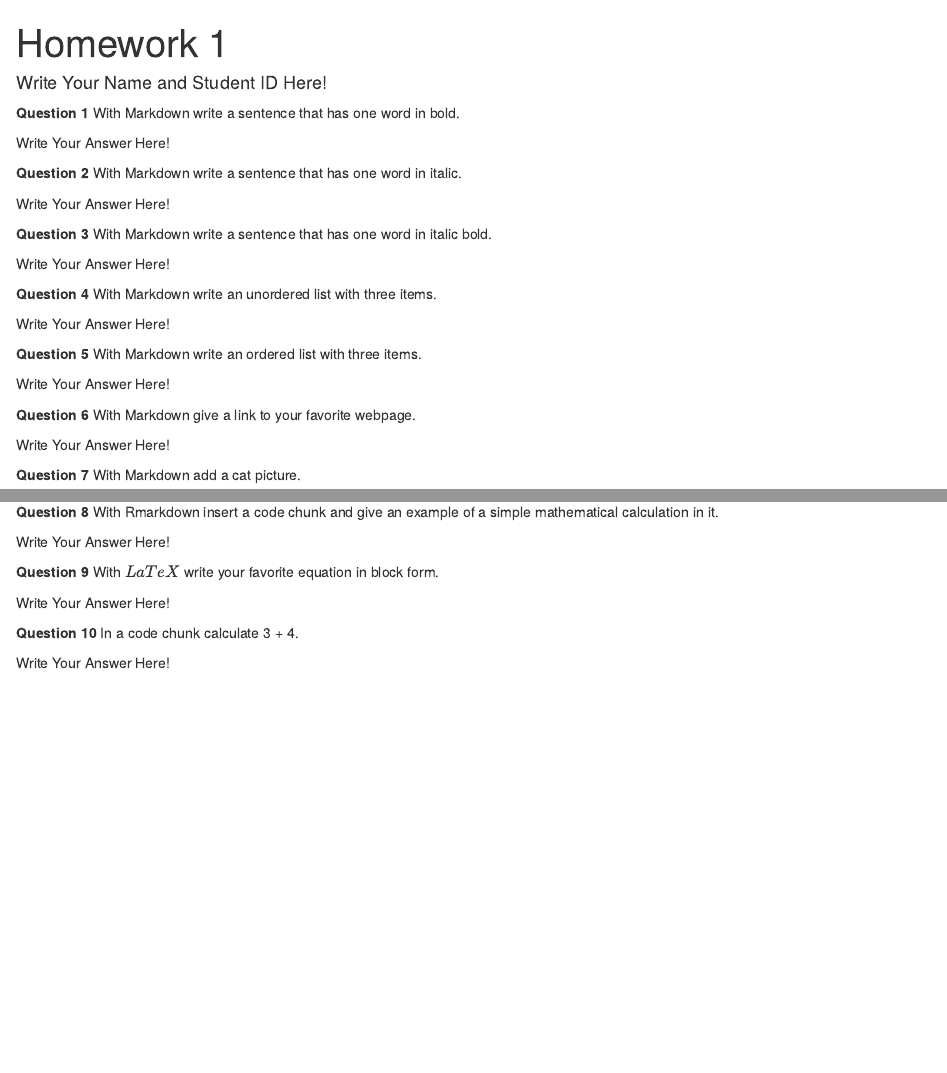
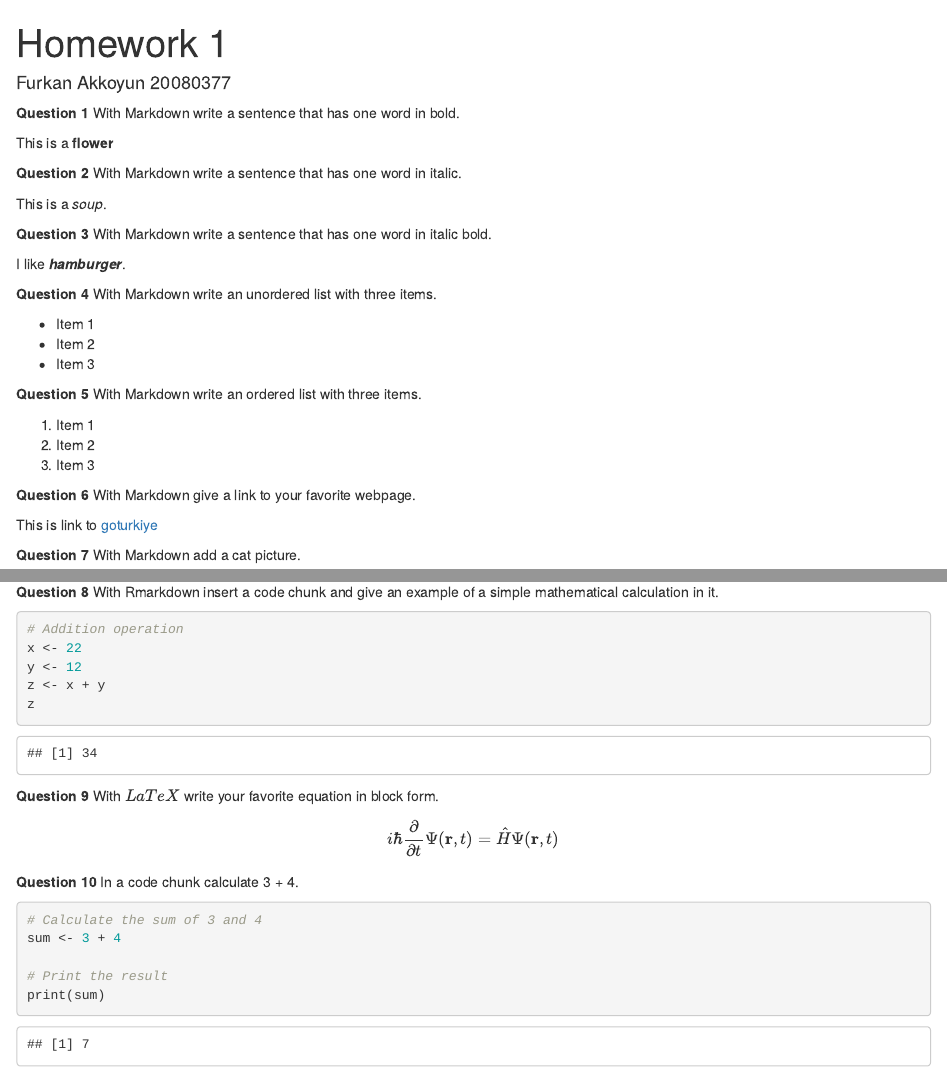
Before and after one commit to furkanakkoyunn/HomeworkOne, an R Markdown document (hw-01.Rmd): the page in a window 1100 px wide, from its top, and a second part further down, joined at a grey line. Rendered offline with R 4.5, knitr and Pandoc, with nearby package versions.

Commit message:
Solved question.

````diff
--- a/hw-01.Rmd
+++ b/hw-01.Rmd
@@ -1,6 +1,6 @@
 ---
 title: "Homework 1"
-author: "Write Your Name and Student ID Here!"
+author: "Furkan Akkoyun 20080377"
 ---
 
 ```{r global_options, include=FALSE}
@@ -13,27 +13,31 @@ opts_chunk$set(fig.align="center", fig.height=4, fig.width=5.5)
 
 **Question 1** With Markdown write a sentence that has one word in bold.
 
-Write Your Answer Here!
+This is a **flower**
 
 **Question 2** With Markdown write a sentence that has one word in italic.
 
-Write Your Answer Here!
+This is a _soup_.
 
 **Question 3** With Markdown write a sentence that has one word in italic bold.
 
-Write Your Answer Here!
+I like ***hamburger***.
 
 **Question 4** With Markdown write an unordered list with three items.
 
-Write Your Answer Here!
+- Item 1
+- Item 2
+- Item 3
 
 **Question 5** With Markdown write an ordered list with three items.
 
-Write Your Answer Here!
+1. Item 1
+2. Item 2
+3. Item 3
 
 **Question 6** With Markdown give a link to your favorite webpage.
 
-Write Your Answer Here!
+This is link to [goturkiye](https://goturkiye.com/?ysclid=lf9mgwu6ly665122744)
 
 **Question 7** With Markdown add a cat picture.
 
@@ -41,12 +46,26 @@ Write Your Answer Here!
 
 **Question 8** With Rmarkdown insert a code chunk and give an example of a simple mathematical calculation in it.
 
-Write Your Answer Here!
+```{r}
+# Addition operation
+x <- 22
+y <- 12
+z <- x + y
+z
+```
 
 **Question 9** With $LaTeX$ write your favorite equation in block form.
 
-Write Your Answer Here!
+$$
+i \hbar \frac{\partial}{\partial t} \Psi(\mathbf{r},t) = \hat{H} \Psi(\mathbf{r},t)
+$$
 
 **Question 10** In a code chunk calculate 3 + 4.
 
-Write Your Answer Here!
+```{r}
+# Calculate the sum of 3 and 4
+sum <- 3 + 4
+
+# Print the result
+print(sum)
+```
````
Also changed, not shown: hw-01.html (added), hw-01.Rmd (3 more changed lines).
